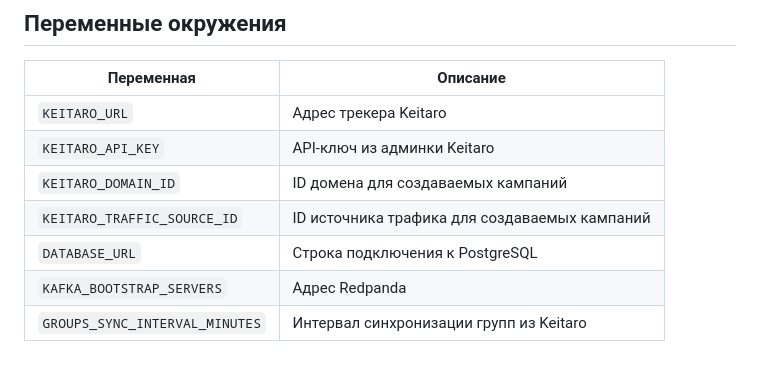
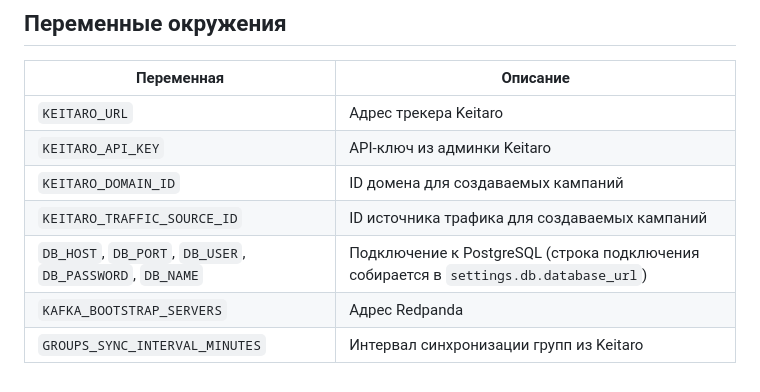
Before and after one commit to narushev-core/test-Adrobot, a Markdown page: docs/README.md, the part around the change. Rendered like a GitHub page.

Commit message:
Document DB_* environment variables in README
Co-Authored-By: Claude Opus 5.5 <noreply@anthropic.com>

```diff
--- a/docs/README.md
+++ b/docs/README.md
@@ -96,6 +96,6 @@ src/adrobot/
 | `KEITARO_API_KEY` | API-ключ из админки Keitaro |
 | `KEITARO_DOMAIN_ID` | ID домена для создаваемых кампаний |
 | `KEITARO_TRAFFIC_SOURCE_ID` | ID источника трафика для создаваемых кампаний |
-| `DATABASE_URL` | Строка подключения к PostgreSQL |
+| `DB_HOST`, `DB_PORT`, `DB_USER`, `DB_PASSWORD`, `DB_NAME` | Подключение к PostgreSQL (строка подключения собирается в `settings.db.database_url`) |
 | `KAFKA_BOOTSTRAP_SERVERS` | Адрес Redpanda |
 | `GROUPS_SYNC_INTERVAL_MINUTES` | Интервал синхронизации групп из Keitaro |
```
